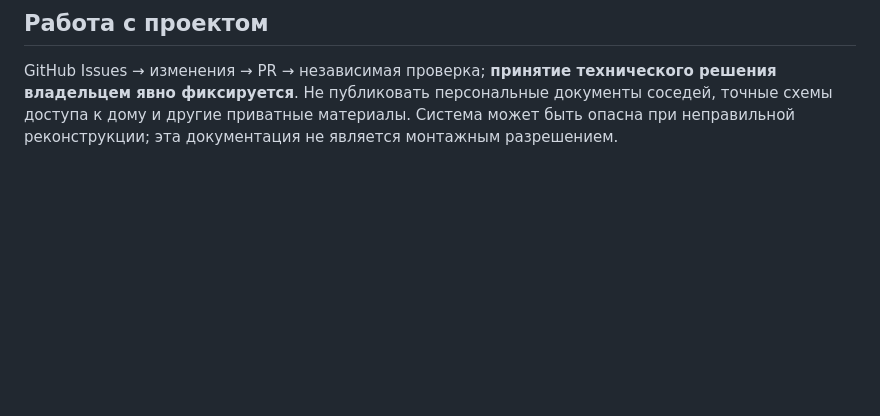
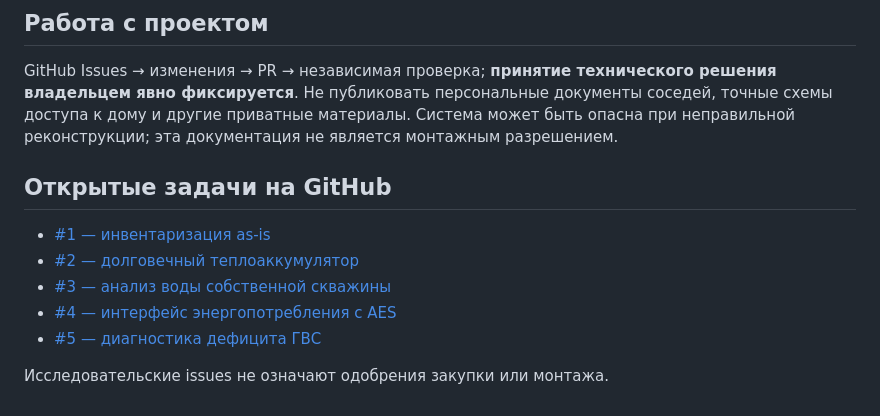
Before and after one commit to netkeep80/home-heat-water, a Markdown page: README.md, the part around the change. Drawn GitHub-style; blank space fills up the shorter version.

Commit message:
docs: link initial engineering issues

```diff
--- a/README.md
+++ b/README.md
@@ -44,3 +44,12 @@ npm run scenarios
 
 ## Работа с проектом
 GitHub Issues → изменения → PR → независимая проверка; **принятие технического решения владельцем явно фиксируется**. Не публиковать персональные документы соседей, точные схемы доступа к дому и другие приватные материалы. Система может быть опасна при неправильной реконструкции; эта документация не является монтажным разрешением.
+
+## Открытые задачи на GitHub
+- [#1 — инвентаризация as-is](https://github.com/netkeep80/home-heat-water/issues/1)
+- [#2 — долговечный теплоаккумулятор](https://github.com/netkeep80/home-heat-water/issues/2)
+- [#3 — анализ воды собственной скважины](https://github.com/netkeep80/home-heat-water/issues/3)
+- [#4 — интерфейс энергопотребления с AES](https://github.com/netkeep80/home-heat-water/issues/4)
+- [#5 — диагностика дефицита ГВС](https://github.com/netkeep80/home-heat-water/issues/5)
+
+Исследовательские issues не означают одобрения закупки или монтажа.
```
